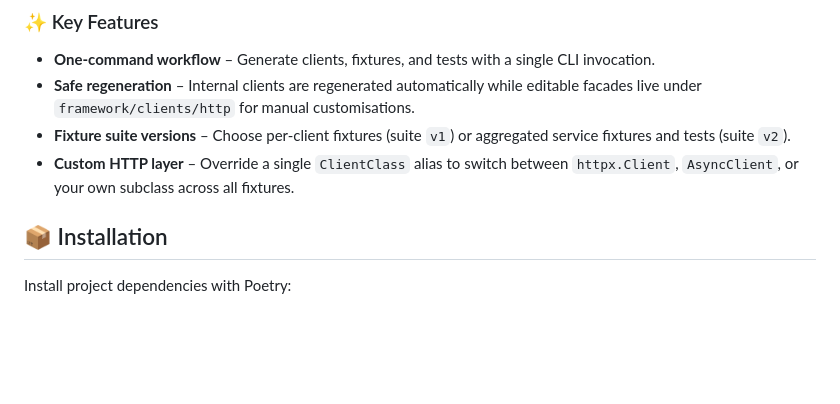
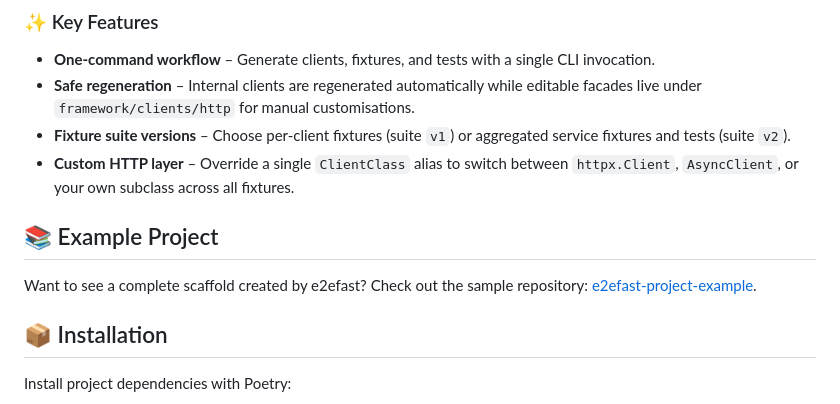
Before and after one commit to ValeriyMenshikov/e2efast, a Markdown page: README.md, the part around the change. Drawn GitHub-style; blank space fills up the shorter version.

Commit message:
ридми пример

```diff
--- a/README.md
+++ b/README.md
@@ -22,6 +22,10 @@ E2Efast wraps the `restcodegen` toolkit and adds project-specific generators tha
 - **Safe regeneration** – Internal clients are regenerated automatically while editable facades live under `framework/clients/http` for manual customisations.
 - **Fixture suite versions** – Choose per-client fixtures (suite `v1`) or aggregated service fixtures and tests (suite `v2`).
 - **Custom HTTP layer** – Override a single `ClientClass` alias to switch between `httpx.Client`, `AsyncClient`, or your own subclass across all fixtures.
+
+## 📚 Example Project
+
+Want to see a complete scaffold created by e2efast? Check out the sample repository: [e2efast-project-example](https://github.com/ValeriyMenshikov/e2efast-project-example).
 
 ## 📦 Installation
 
```
